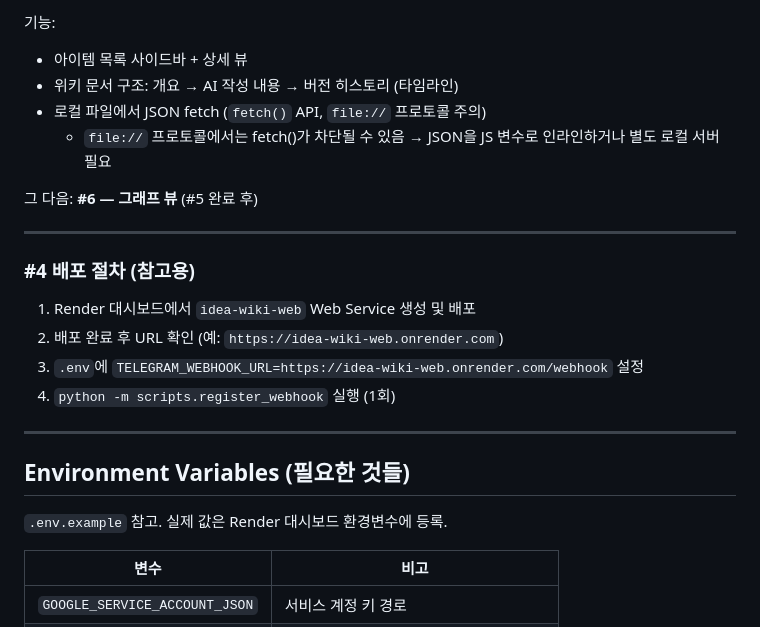
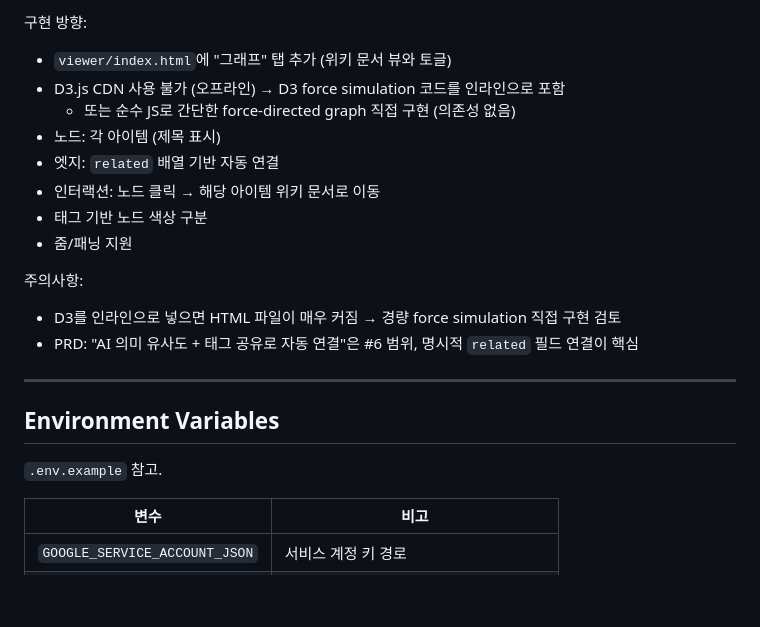
Before and after one commit to sbb2002/my-idea-wiki, a Markdown page: HANDOFF.md, the part around one of its changes. GitHub-like rendering; blank space fills up the shorter version.

```diff
--- a/HANDOFF.md
+++ b/HANDOFF.md
@@ -90,26 +95,23 @@ my-idea-wiki/
 
-기능:
-- 아이템 목록 사이드바 + 상세 뷰
-- 위키 문서 구조: 개요 → AI 작성 내용 → 버전 히스토리 (타임라인)
-- 로컬 파일에서 JSON fetch (`fetch()` API, `file://` 프로토콜 주의)
-  - `file://` 프로토콜에서는 fetch()가 차단될 수 있음 → JSON을 JS 변수로 인라인하거나 별도 로컬 서버 필요
+구현 방향:
+- `viewer/index.html`에 "그래프" 탭 추가 (위키 문서 뷰와 토글)
+- D3.js CDN 사용 불가 (오프라인) → D3 force simulation 코드를 인라인으로 포함
+  - 또는 순수 JS로 간단한 force-directed graph 직접 구현 (의존성 없음)
+- 노드: 각 아이템 (제목 표시)
+- 엣지: `related` 배열 기반 자동 연결
+- 인터랙션: 노드 클릭 → 해당 아이템 위키 문서로 이동
+- 태그 기반 노드 색상 구분
+- 줌/패닝 지원
 
-그 다음: **#6 — 그래프 뷰** (#5 완료 후)
+주의사항:
+- D3를 인라인으로 넣으면 HTML 파일이 매우 커짐 → 경량 force simulation 직접 구현 검토
+- PRD: "AI 의미 유사도 + 태그 공유로 자동 연결"은 #6 범위, 명시적 `related` 필드 연결이 핵심
 
 ---
 
-### #4 배포 절차 (참고용)
+## Environment Variables
 
-1. Render 대시보드에서 `idea-wiki-web` Web Service 생성 및 배포
-2. 배포 완료 후 URL 확인 (예: `https://idea-wiki-web.onrender.com`)
-3. `.env`에 `TELEGRAM_WEBHOOK_URL=https://idea-wiki-web.onrender.com/webhook` 설정
-4. `python -m scripts.register_webhook` 실행 (1회)
-
----
-
-## Environment Variables (필요한 것들)
-
-`.env.example` 참고. 실제 값은 Render 대시보드 환경변수에 등록.
+`.env.example` 참고.
 
 | 변수 | 비고 |
 |------|------|
```
Also changed, not shown: other parts of HANDOFF.md (+32 -27 lines).
